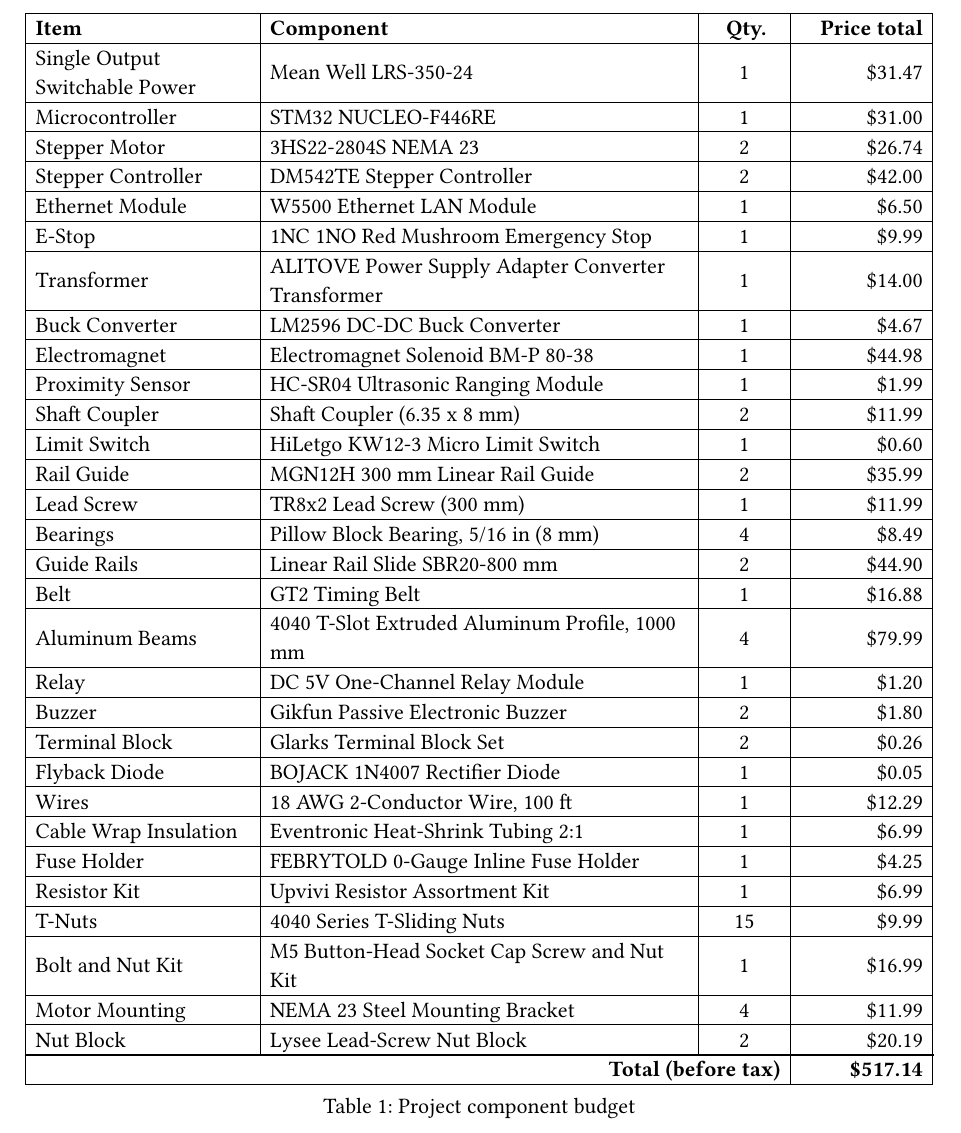
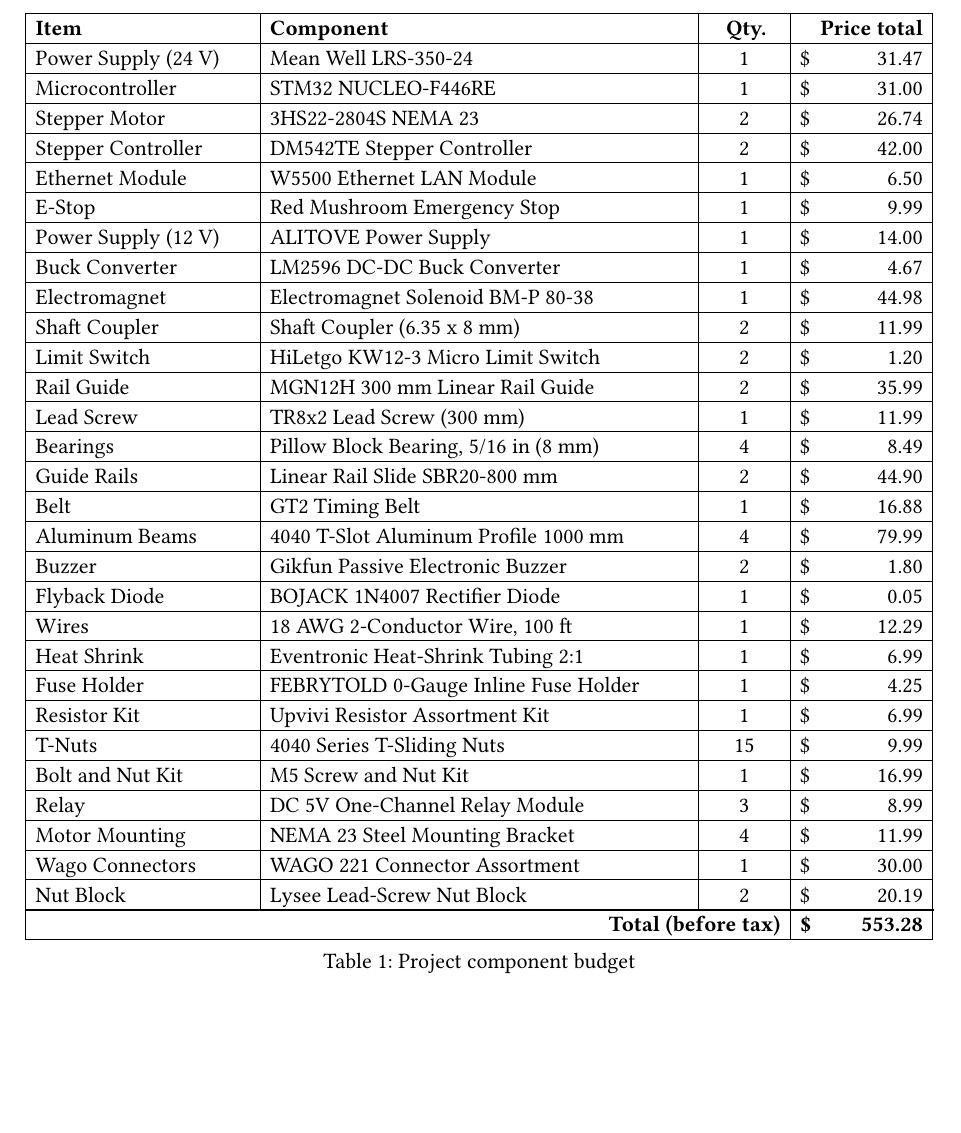
Before and after one commit to josuebouchard/safe-dip-report, a Typst document (sections/04-a-budget.typ): part of the page, cut so that both start at the same text, the shorter picture padded with empty space. Compiled offline with Typst 0.15.

Commit message:
feat: sync the report with the Nov 1 Typst export
Schematic V2, the updated block diagrams, the trigger-based R-01, the
power-loss limitation, the limit-switch sensing section, and the revised
power budget and component budget.

```diff
--- a/sections/04-a-budget.typ
+++ b/sections/04-a-budget.typ
@@ -20,7 +25,6 @@
         [*Price total*],
       ),
 
-      [Single Output Switchable Power],
+      [Power Supply (24 V)],
       [Mean Well LRS-350-24],
       [1],
-      [\$31.47],
@@ -33,24 +38,23 @@
       [Stepper Motor],
       [3HS22-2804S NEMA 23],
       [2],
-      [\$26.74],
+      price[26.74],
 
       [Stepper Controller],
       [DM542TE Stepper Controller],
       [2],
-      [\$42.00],
+      price[42.00],
 
       [Ethernet Module],
       [W5500 Ethernet LAN Module],
       [1],
-      [\$6.50],
+      price[6.50],
 
       [E-Stop],
-      [1NC 1NO Red Mushroom Emergency Stop],
+      [Red Mushroom Emergency Stop],
       [1],
-      [\$9.99],
+      price[9.99],
 
-      [Transformer],
-      [ALITOVE Power Supply Adapter Converter Transformer],
+      [Power Supply (12 V)],
+      [ALITOVE Power Supply],
       [1],
-      [\$14.00],
@@ -63,107 +68,102 @@
       [Electromagnet],
       [Electromagnet Solenoid BM-P 80-38],
       [1],
-      [\$44.98],
-
-      [Proximity Sensor],
-      [HC-SR04 Ultrasonic Ranging Module],
-      [1],
-      [\$1.99],
+      price[44.98],
 
       [Shaft Coupler],
       [Shaft Coupler (6.35 x 8 mm)],
       [2],
-      [\$11.99],
+      price[11.99],
 
       [Limit Switch],
       [HiLetgo KW12-3 Micro Limit Switch],
-      [1],
-      [\$0.60],
+      [2],
+      price[1.20],
 
       [Rail Guide],
       [MGN12H 300 mm Linear Rail Guide],
       [2],
-      [\$35.99],
+      price[35.99],
 
       [Lead Screw],
       [TR8x2 Lead Screw (300 mm)],
       [1],
-      [\$11.99],
+      price[11.99],
 
       [Bearings],
       [Pillow Block Bearing, 5/16 in (8 mm)],
       [4],
-      [\$8.49],
+      price[8.49],
 
       [Guide Rails],
       [Linear Rail Slide SBR20-800 mm],
       [2],
-      [\$44.90],
+      price[44.90],
 
       [Belt],
       [GT2 Timing Belt],
       [1],
-      [\$16.88],
+      price[16.88],
 
       [Aluminum Beams],
-      [4040 T-Slot Extruded Aluminum Profile, 1000 mm],
+      [4040 T-Slot Aluminum Profile 1000 mm],
       [4],
-      [\$79.99],
-
-      [Relay],
-      [DC 5V One-Channel Relay Module],
-      [1],
-      [\$1.20],
+      price[79.99],
 
       [Buzzer],
       [Gikfun Passive Electronic Buzzer],
       [2],
-      [\$1.80],
-
-      [Terminal Block],
-      [Glarks Terminal Block Set],
-      [2],
-      [\$0.26],
+      price[1.80],
 
       [Flyback Diode],
       [BOJACK 1N4007 Rectifier Diode],
       [1],
-      [\$0.05],
+      price[0.05],
 
       [Wires],
       [18 AWG 2-Conductor Wire, 100 ft],
       [1],
-      [\$12.29],
+      price[12.29],
 
-      [Cable Wrap Insulation],
+      [Heat Shrink],
       [Eventronic Heat-Shrink Tubing 2:1],
       [1],
-      [\$6.99],
+      price[6.99],
 
       [Fuse Holder],
       [FEBRYTOLD 0-Gauge Inline Fuse Holder],
       [1],
-      [\$4.25],
+      price[4.25],
 
       [Resistor Kit],
       [Upvivi Resistor Assortment Kit],
       [1],
-      [\$6.99],
+      price[6.99],
 
       [T-Nuts],
       [4040 Series T-Sliding Nuts],
       [15],
-      [\$9.99],
+      price[9.99],
 
       [Bolt and Nut Kit],
-      [M5 Button-Head Socket Cap Screw and Nut Kit],
+      [M5 Screw and Nut Kit],
       [1],
-      [\$16.99],
+      price[16.99],
+
+      [Relay],
+      [DC 5V One-Channel Relay Module],
+      [3],
+      price[8.99],
 
       [Motor Mounting],
       [NEMA 23 Steel Mounting Bracket],
       [4],
-      [\$11.99],
+      price[11.99],
+
+      [Wago Connectors],
+      [WAGO 221 Connector Assortment],
+      [1],
+      price[30.00],
 
       [Nut Block],
       [Lysee Lead-Screw Nut Block],
@@ -175,7 +175,7 @@
       table.cell(colspan: 3, align: right)[
         *Total (before tax)*
       ],
-      [*\$517.14*],
+      [*#price[553.28]*],
     ),
 
     caption: [Project component budget],
```
Also changed, not shown: sections/01-introduction.typ (+2 -1 lines), sections/02-a-system-specification.typ (+0 -9 lines), sections/02-b-power-budget.typ (+21 -21 lines), sections/02-d-system-requirements.typ (+4 -4 lines), sections/02-proposed-work.typ (+13 -6 lines), images/block-diagram/00-system.svg, images/block-diagram/01-hardware-architecture.svg, images/hardware/limit_switches.jpg (added), images/hardware/schematic.svg, sections/04-a-budget.typ (13 more changed lines).
